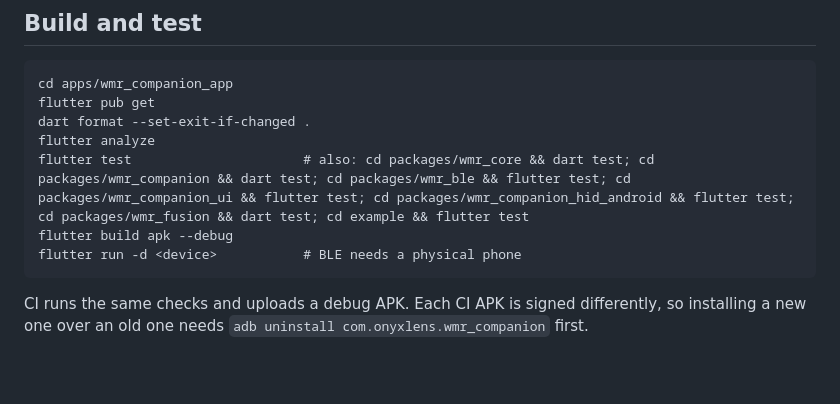
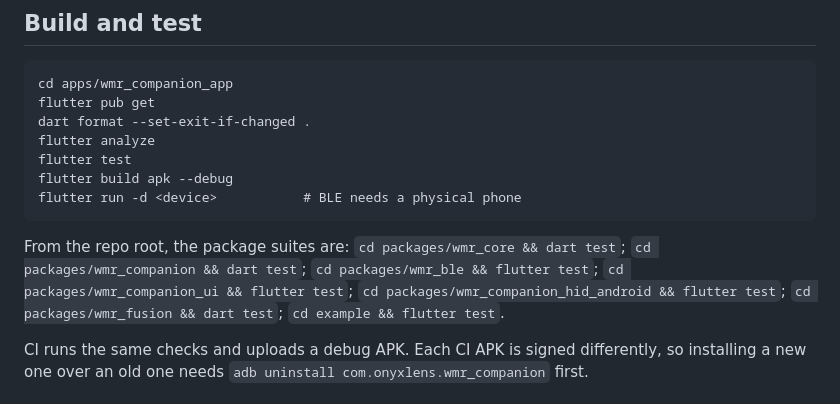
Before and after one commit to nightcinder/wmr-companion, a Markdown page: README.md, the part around the change. Drawn GitHub-style; blank space fills up the shorter version.

````diff
--- a/README.md
+++ b/README.md
@@ -39,10 +39,12 @@ cd apps/wmr_companion_app
 flutter pub get
 dart format --set-exit-if-changed .
 flutter analyze
-flutter test                      # also: cd packages/wmr_core && dart test; cd packages/wmr_companion && dart test; cd packages/wmr_ble && flutter test; cd packages/wmr_companion_ui && flutter test; cd packages/wmr_companion_hid_android && flutter test; cd packages/wmr_fusion && dart test; cd example && flutter test
+flutter test
 flutter build apk --debug
 flutter run -d <device>           # BLE needs a physical phone
 ```
+
+From the repo root, the package suites are: `cd packages/wmr_core && dart test`; `cd packages/wmr_companion && dart test`; `cd packages/wmr_ble && flutter test`; `cd packages/wmr_companion_ui && flutter test`; `cd packages/wmr_companion_hid_android && flutter test`; `cd packages/wmr_fusion && dart test`; `cd example && flutter test`.
 
 CI runs the same checks and uploads a debug APK. Each CI APK is signed differently, so installing a new one over an old one needs `adb uninstall com.onyxlens.wmr_companion` first.
 
````
Also changed, not shown: docs/LIBRARY.md (+7 -7 lines).
